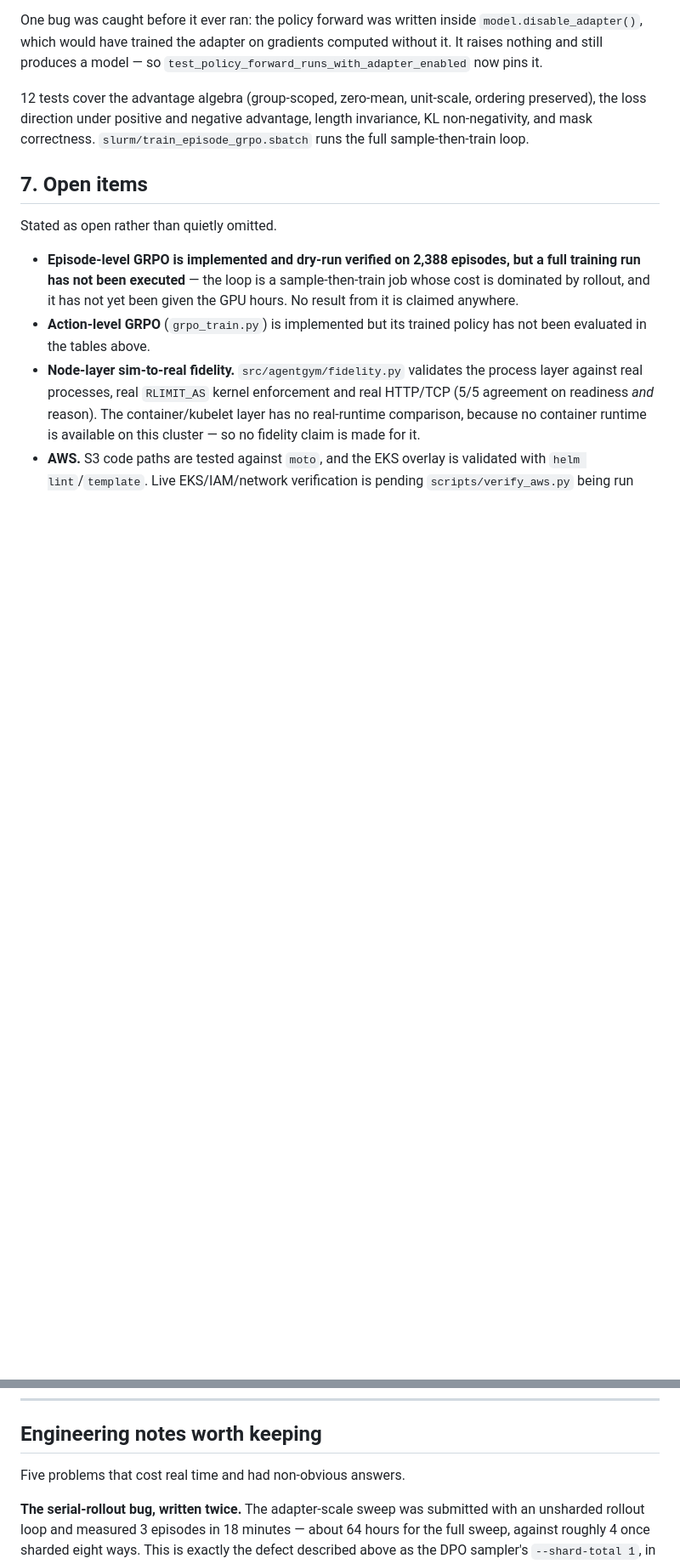
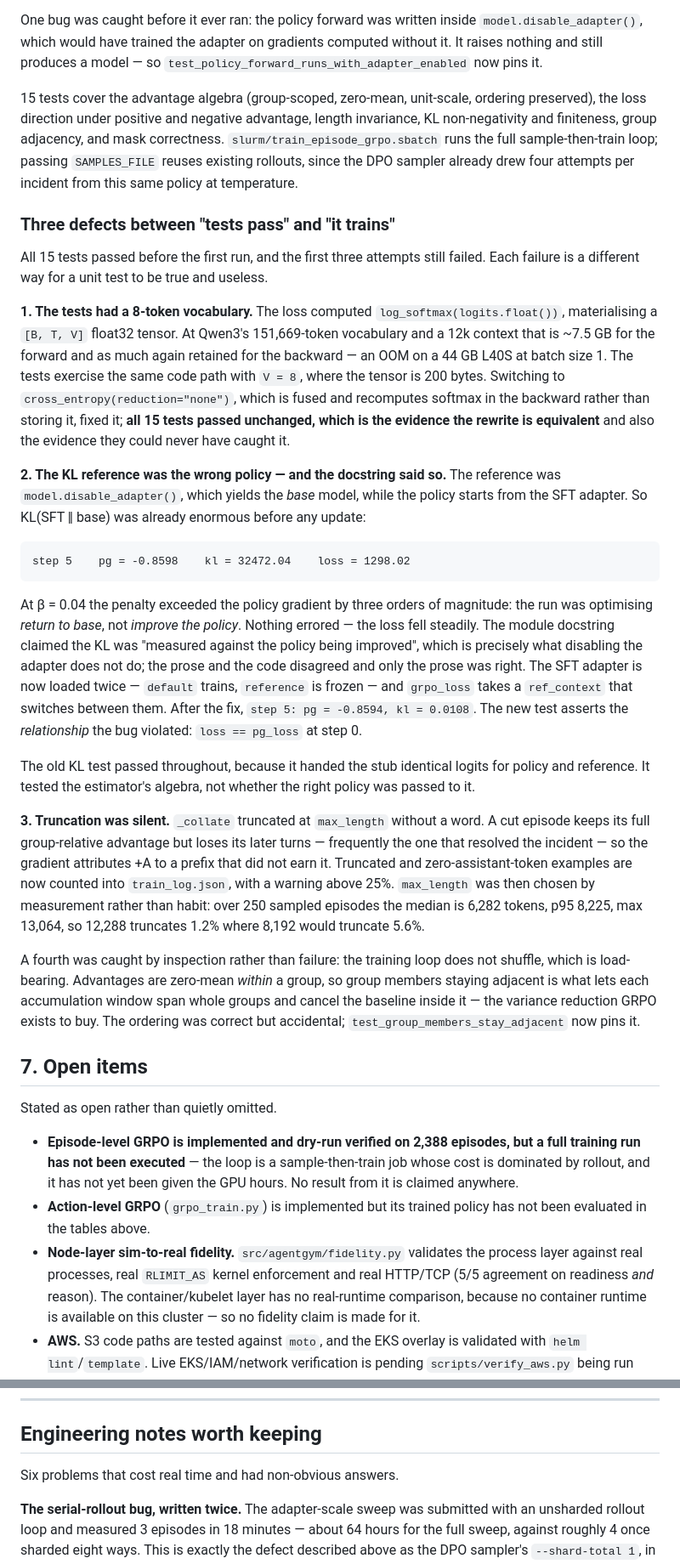
Before and after one commit to yupengtang/MCP-AgentGym, a Markdown page: reports/EXPERIMENTS.md, 2 parts joined by grey strips. Shown at 85% size. GitHub-like rendering; blank space fills up the shorter version.

Commit message:
Document the three GRPO training defects and the settle-timeout root cause
Four of this session's fail-open defects were in EXPERIMENTS.md and three were not.
The log is the deliverable, so it now carries all of them.

Added to 6e: the OOM (log_softmax materialising [B,T,V] float32 at a 151k vocabulary,
which the tests could never catch at V=8), the KL reference pointing at the base model
instead of the SFT policy (pg=-0.86 against beta*KL=1298.9, with the docstring
asserting the opposite of what the code did), and silent truncation in the collator.
Each entry records why the passing test was true and useless.

Amended the machine-load entry: the earlier fix was right but insufficient, and the
real root cause was one level down in Episode._settle, whose 20s deadline returned
silently on expiry. That one is not confined to a test -- every rollout calls step(),
every step() calls _settle(), so an affected episode contributes a wrong reward to
training data or an evaluation table with nothing recording it.

````diff
--- a/reports/EXPERIMENTS.md
+++ b/reports/EXPERIMENTS.md
@@ -438,10 +438,61 @@ One bug was caught before it ever ran: the policy forward was written inside
 without it. It raises nothing and still produces a model — so
 `test_policy_forward_runs_with_adapter_enabled` now pins it.
 
-12 tests cover the advantage algebra (group-scoped, zero-mean, unit-scale, ordering
+15 tests cover the advantage algebra (group-scoped, zero-mean, unit-scale, ordering
 preserved), the loss direction under positive and negative advantage, length invariance,
-KL non-negativity, and mask correctness. `slurm/train_episode_grpo.sbatch` runs the full
-sample-then-train loop.
+KL non-negativity and finiteness, group adjacency, and mask correctness.
+`slurm/train_episode_grpo.sbatch` runs the full sample-then-train loop; passing
+`SAMPLES_FILE` reuses existing rollouts, since the DPO sampler already drew four attempts
+per incident from this same policy at temperature.
+
+### Three defects between "tests pass" and "it trains"
+
+All 15 tests passed before the first run, and the first three attempts still failed. Each
+failure is a different way for a unit test to be true and useless.
+
+**1. The tests had a 8-token vocabulary.** The loss computed
+`log_softmax(logits.float())`, materialising a `[B, T, V]` float32 tensor. At Qwen3's
+151,669-token vocabulary and a 12k context that is ~7.5 GB for the forward and as much
+again retained for the backward — an OOM on a 44 GB L40S at batch size 1. The tests
+exercise the same code path with `V = 8`, where the tensor is 200 bytes. Switching to
+`cross_entropy(reduction="none")`, which is fused and recomputes softmax in the backward
+rather than storing it, fixed it; **all 15 tests passed unchanged, which is the evidence
+the rewrite is equivalent** and also the evidence they could never have caught it.
+
+**2. The KL reference was the wrong policy — and the docstring said so.** The reference
+was `model.disable_adapter()`, which yields the *base* model, while the policy starts from
+the SFT adapter. So KL(SFT ‖ base) was already enormous before any update:
+
+```
+step 5    pg = -0.8598    kl = 32472.04    loss = 1298.02
+```
+
+At β = 0.04 the penalty exceeded the policy gradient by three orders of magnitude: the run
+was optimising *return to base*, not *improve the policy*. Nothing errored — the loss fell
+steadily. The module docstring claimed the KL was "measured against the policy being
+improved", which is precisely what disabling the adapter does not do; the prose and the
+code disagreed and only the prose was right. The SFT adapter is now loaded twice —
+`default` trains, `reference` is frozen — and `grpo_loss` takes a `ref_context` that
+switches between them. After the fix, `step 5: pg = -0.8594, kl = 0.0108`. The new test
+asserts the *relationship* the bug violated: `loss == pg_loss` at step 0.
+
+The old KL test passed throughout, because it handed the stub identical logits for policy
+and reference. It tested the estimator's algebra, not whether the right policy was passed
+to it.
+
+**3. Truncation was silent.** `_collate` truncated at `max_length` without a word. A cut
+episode keeps its full group-relative advantage but loses its later turns — frequently the
+one that resolved the incident — so the gradient attributes +A to a prefix that did not
+earn it. Truncated and zero-assistant-token examples are now counted into
+`train_log.json`, with a warning above 25%. `max_length` was then chosen by measurement
+rather than habit: over 250 sampled episodes the median is 6,282 tokens, p95 8,225, max
+13,064, so 12,288 truncates 1.2% where 8,192 would truncate 5.6%.
+
+A fourth was caught by inspection rather than failure: the training loop does not shuffle,
+which is load-bearing. Advantages are zero-mean *within* a group, so group members staying
+adjacent is what lets each accumulation window span whole groups and cancel the baseline
+inside it — the variance reduction GRPO exists to buy. The ordering was correct but
+accidental; `test_group_members_stay_adjacent` now pins it.
 
 ## 7. Open items
 
@@ -466,7 +517,7 @@ Stated as open rather than quietly omitted.
 
 ## Engineering notes worth keeping
 
-Five problems that cost real time and had non-obvious answers.
+Six problems that cost real time and had non-obvious answers.
 
 **The serial-rollout bug, written twice.** The adapter-scale sweep was submitted with an
 unsharded rollout loop and measured 3 episodes in 18 minutes — about 64 hours for the full
````
Also changed, not shown: other parts of reports/EXPERIMENTS.md (+22 -0 lines).
